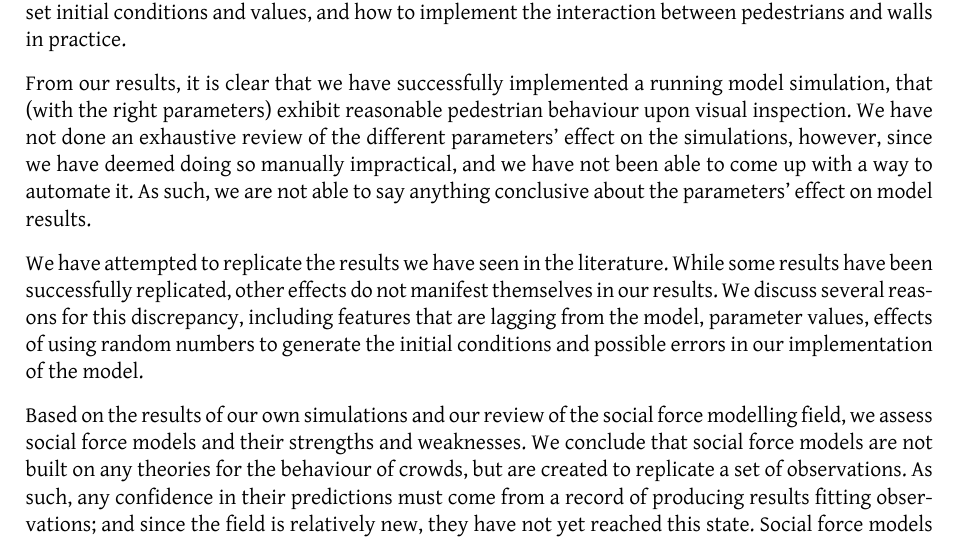
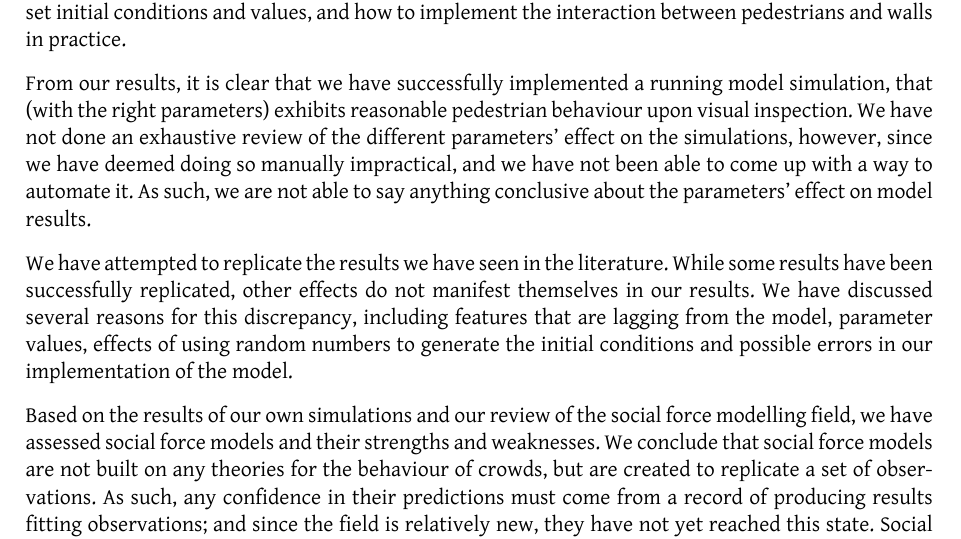
Before and after one commit to tohojo/RUC-math--crowd-modeling, a LaTeX paper (LaTeX/crowd-modelling.tex, which reads LaTeX/conclusion.tex): part of page 44 of 46, cut so that both start at the same text. Compiled offline with XeLaTeX.

Commit message:
Corrections to the conclusion.

```diff
--- a/LaTeX/conclusion.tex
+++ b/LaTeX/conclusion.tex
@@ -22,7 +22,7 @@ initial conditions and values, and how to implement the interaction between
 pedestrians and walls in practice.
 
 From our results, it is clear that we have successfully implemented a running
-model simulation, that (with the right parameters) exhibit reasonable
+model simulation, that (with the right parameters) exhibits reasonable
 pedestrian behaviour upon visual inspection. We have not done an exhaustive
 review of the different parameters' effect on the simulations, however, since
 we have deemed doing so manually impractical, and we have not been able to
@@ -31,13 +31,13 @@ conclusive about the parameters' effect on model results.
 
 We have attempted to replicate the results we have seen in the literature.
 While some results have been successfully replicated, other effects do not
-manifest themselves in our results. We discuss several reasons for this
+manifest themselves in our results. We have discussed several reasons for this
 discrepancy, including features that are lagging from the model, parameter
 values, effects of using random numbers to generate the initial conditions and
 possible errors in our implementation of the model.
 
 Based on the results of our own simulations and our review of the social force
-modelling field, we assess social force models and their strengths and
+modelling field, we have assessed social force models and their strengths and
 weaknesses. We conclude that social force models are not built on any theories
 for the behaviour of crowds, but are created to replicate a set of
 observations. As such, any confidence in their predictions must come from a
```
